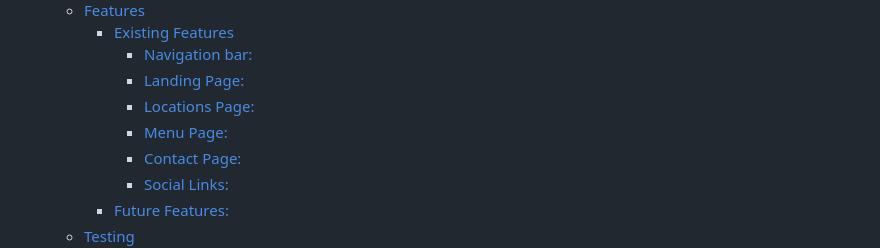
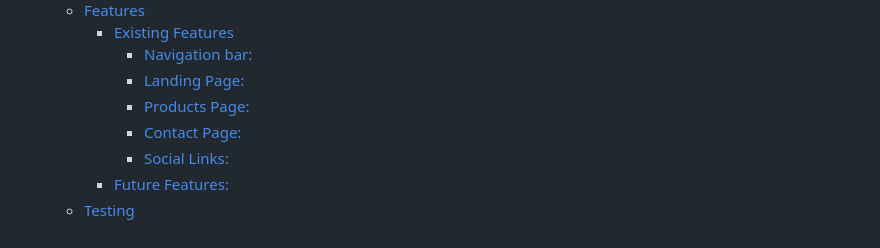
Before and after one commit to jtimlin/sodering, a Markdown page: README.md, the part around the change. Rendered like a GitHub page.

Commit message:
Update table of content

```diff
--- a/README.md
+++ b/README.md
@@ -27,8 +27,7 @@ Link to live website can be found [HERE](https://jindah.github.io/sodering/)
     - [Existing Features](#existing-features)
       - [Navigation bar:](#navigation-bar)
       - [Landing Page:](#landing-page)
-      - [Locations Page:](#locations-page)
-      - [Menu Page:](#menu-page)
+      - [Products Page:](#products-page)
       - [Contact Page:](#contact-page)
       - [Social Links:](#social-links)
     - [Future Features:](#future-features)
```
